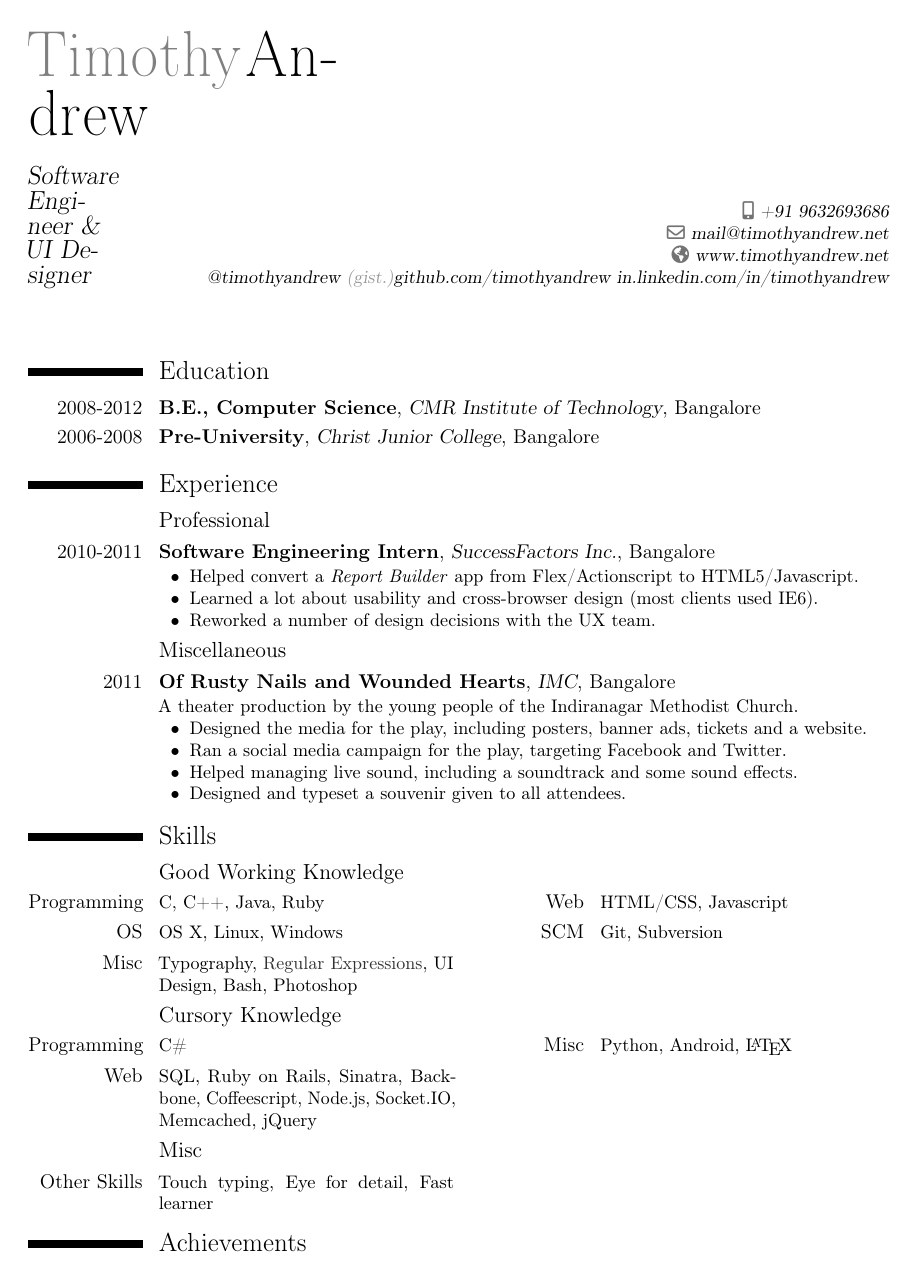
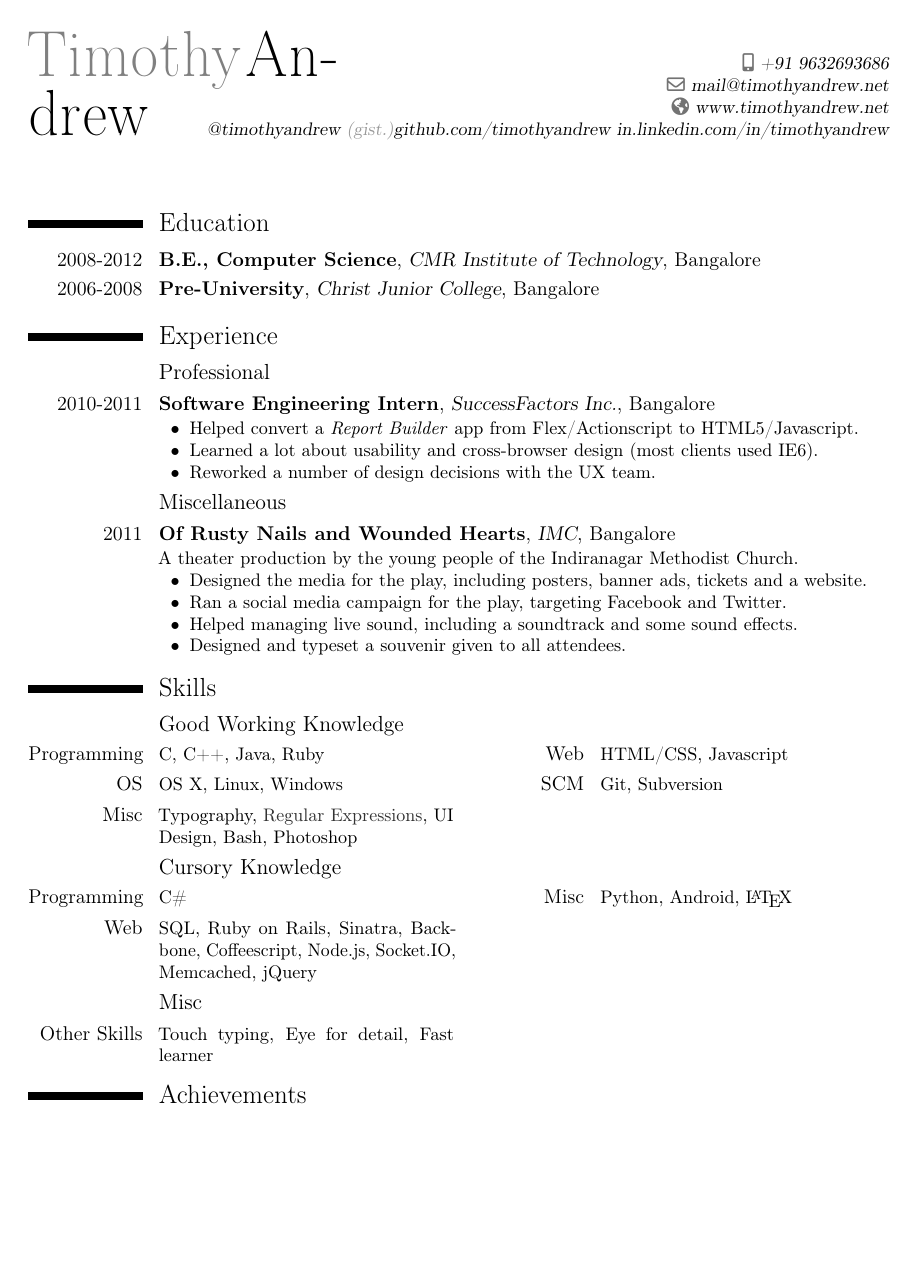
Before and after one commit to timothyandrew/resume, a LaTeX CV (Resumé.tex): page 1 of 2. Compiled offline with pdfLaTeX; a LaTeX package or settings file that is missing is left out.

Commit message:
removed the 'Software Engineer' subtitle

```diff
--- a/Resumé.tex
+++ b/Resumé.tex
@@ -13,7 +13,7 @@
 % personal data
 \firstname{Timothy}
 \familyname{Andrew}
-\title{\Large Software Engineer \& UI Designer}               % optional, remove the line if not wanted
+%\title{\Large Software Engineer \& UI Designer}               % optional, remove the line if not wanted
 %\address{street and number}{postcode city}    % optional, remove the line if not wanted
 \mobile{+91 9632693686}                    % optional, remove the line if not wanted
 %\phone{080 41664170}                      % optional, remove the line if not wanted
```
Also changed, not shown: Resumé.pdf.
